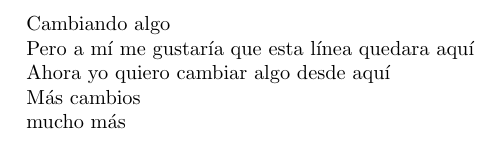
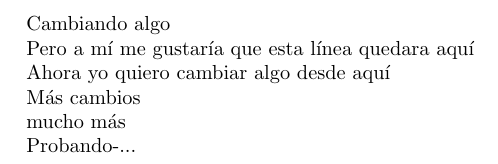
Before and after one commit to mamaciasq/overleaf, a LaTeX document (main.tex): part of the page, cut so that both start at the same text. Compiled offline with pdfLaTeX.

Commit message:
Checking...

```diff
--- a/main.tex
+++ b/main.tex
@@ -13,4 +13,6 @@ Más cambios
 
 mucho más
 
+Probando-...
+
 \end{document}
```
Also changed, not shown: main.pdf.
